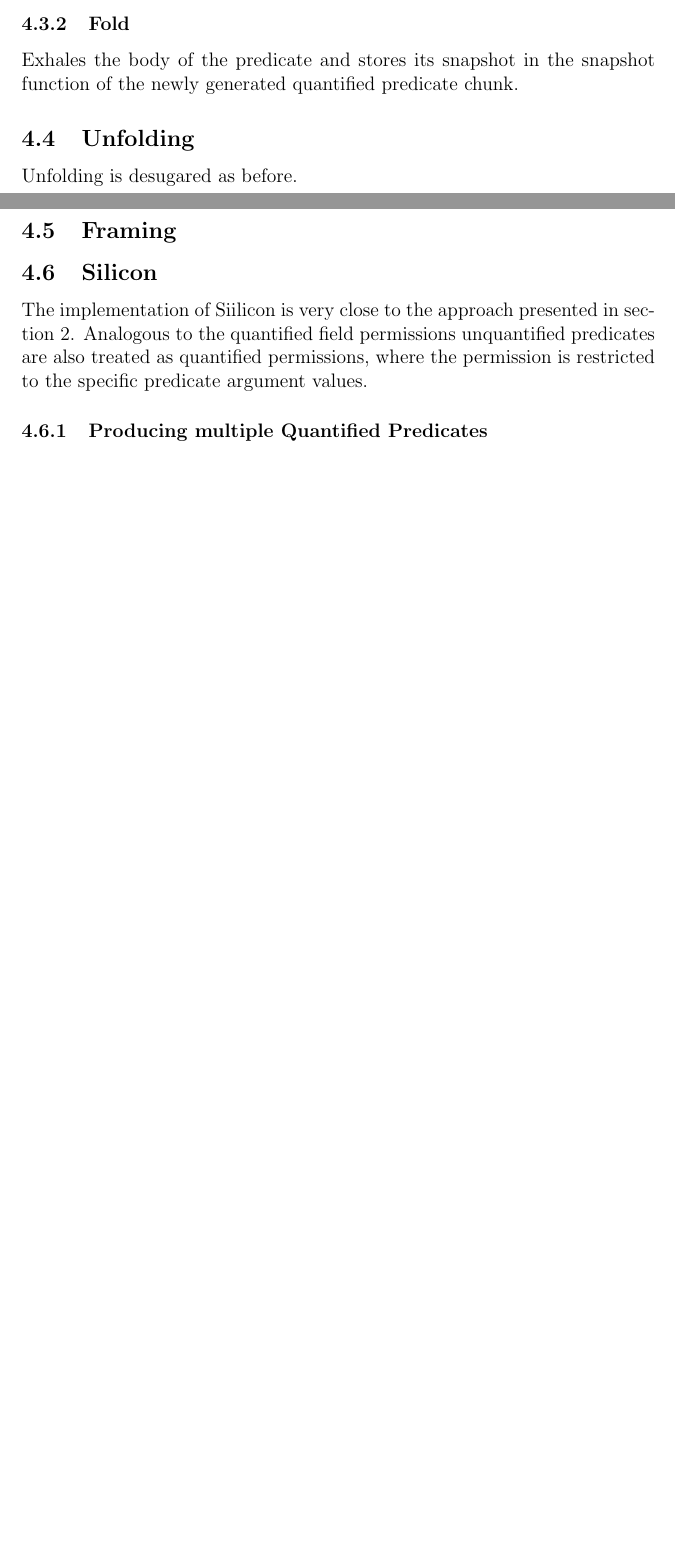
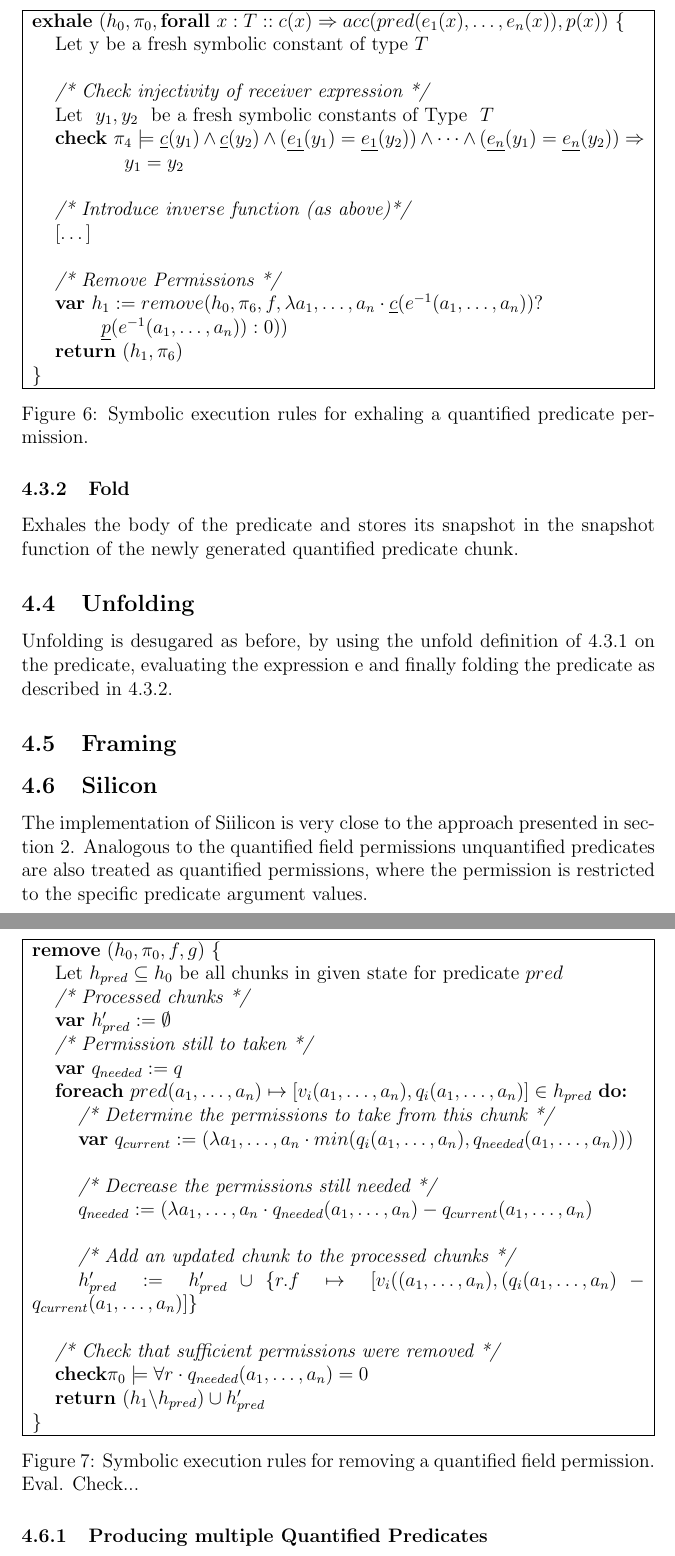
Before and after one commit to Aimenel/MT, a LaTeX document (documentation/Report/report.tex): two parts of pages 12 and 13 of 16 before the commit and two parts of pages 13 and 14 of 17 after it, joined at a grey line, cut at the place of the change, the shorter picture padded with empty space. Compiled offline with pdfLaTeX.

Commit message:
qp exhaling

```diff
--- a/documentation/Report/report.tex
+++ b/documentation/Report/report.tex
@@ -334,0 +340,54 @@ Removing the permission amount is done the same way as in the approach for quant
+\begin{figure}[h]
+  \centering
+\begin{tabularx}{1\textwidth}{| X |}
+\hline
+\textbf{exhale}\(\ (h_0, \pi_0, \mathbf{forall\ } x:T :: c(x) \Rightarrow  acc(pred(e_1 (x),…,e_n (x)), p(x))\) \{\\
+\ident Let y be a fresh symbolic constant of type\( \ T\) \\
+\\
+\ident \textit{/* Check injectivity of receiver expression */} \\
+\ident Let \(\ y_1, y_2\ \) be a fresh symbolic constants of Type \(\ T\) \\
+\ident \(\mathbf{check \ } \pi_4 \models \underline{c}(y_1) \land \underline{c}(y_2) \land (\underline{e_1}(y_1) = \underline{e_1}(y_2)) \land \dots \land  (\underline{e_n}(y_1) = \underline{e_n}(y_2)) \Rightarrow \) \\
+\ident \ident \ident \ident \(y_1 = y_2\) \\
+\\
+\ident \textit{/* Introduce inverse function (as above)*/}\\
+\ident [\dots] \\
+\\
+\ident \textit{/* Remove Permissions */}\\
+\ident \( \mathbf{var \ } h_1 :=  remove(h_0, \pi_6, f, \lambda a_1, \dots, a_n \cdot \underline{c}(e^{-1}(a_1, \dots, a_n)) ? \)\\
+\ident \ident \ident  \( \underline{p}(e^{-1}(a_1, \dots, a_n)) : 0))  \) \\
+\ident \textbf{return} \( (h_1, \pi_6) \) \\
+\}\\ \hline
+\end{tabularx}
+\caption[Exhaling a Quantified Field Permission]
+   {Symbolic execution rules for exhaling a quantified predicate permission.} %expand description: check, remove....
+\label{qpExhale}
+\end{figure}
+
+%remove
+\begin{figure}[h]
+  \centering
+\begin{tabularx}{1\textwidth}{| X |}
+\hline
+\textbf{remove}\(\ (h_0, \pi_0, f, g) \) \{\\
+\ident Let \(h_{pred} \subseteq h_0\) be all chunks in given state for predicate \(pred\) \\
+\ident \textit{/* Processed chunks */} \\
+\ident \( \mathbf{var \ } h'_{pred} := \emptyset \) \\
+\ident \textit{/* Permission still to taken */} \\
+\ident \( \mathbf{var \ } q_{needed} :=  q \)   \\
+\ident \textbf{foreach} \(pred(a_1, \dots, a_n) \mapsto [v_i(a_1, \dots, a_n), q_i(a_1, \dots, a_n)] \in h_{pred}\) \textbf{do:} \\
+\ident \ident \textit{/* Determine the permissions to take from this chunk */} \\
+\ident \ident \( \mathbf{var \ } q_{current} := ( \lambda a_1, \dots, a_n \cdot min(q_i(a_1, \dots, a_n), q_{needed}(a_1, \dots, a_n))) \)\\
+\\
+\ident \ident \textit{/* Decrease the permissions still needed */} \\
+\ident \ident \(q_{needed} := (\lambda a_1, \dots, a_n \cdot q_{needed}(a_1, \dots, a_n) - q_{current}(a_1, \dots, a_n) \)\\
+\\
+\ident \ident \textit{/* Add an updated chunk to the processed chunks */} \\
+\ident \ident \( h'_{pred} := h'_{pred} \cup \{r.f \mapsto [v_i((a_1, \dots, a_n), (q_i(a_1, \dots, a_n) - q_{current}(a_1, \dots, a_n)] \} \)\\
+\\
+\ident \textit{/* Check that sufficient permissions were removed */} \\
+\ident \(\mathbf{check} \pi_0 \models \forall r \cdot q_{needed}(a_1, \dots, a_n) = 0 \) \\
+\ident \textbf{return} \( (h_1 \backslash h_{pred})  \cup h'_{pred} \) \\
+\}\\ \hline
+\end{tabularx}
+\caption[Remove a Quantified Field Permission]
+   {Symbolic execution rules for removing a quantified field permission. Eval. Check...}
@@ -342,10 +405,11 @@ The predicate snapshot is used during unfold, fold and unfolding, where unfold c
 Unfold exhales the permission to the predicate with given arguments as described above. Exhaling will provide you with the snapshot of the predicate, which is inhaled - containing permission and values designated by the snapshot.
 
 \subsubsection{Fold}
+\label{qFold}
 Exhales the body of the predicate and stores its snapshot in the  snapshot function of the newly generated quantified predicate chunk.
 
 \subsection{Unfolding}
-Unfolding is desugared as before.
+Unfolding is desugared as before, by using the unfold definition of  \ref{qUnfold} on the predicate, evaluating the expression e and finally folding the predicate as described in \ref{qFold}.
 
 \subsection{Framing}
 
```
Also changed, not shown: documentation/Report/report.tex (21 more changed lines).
